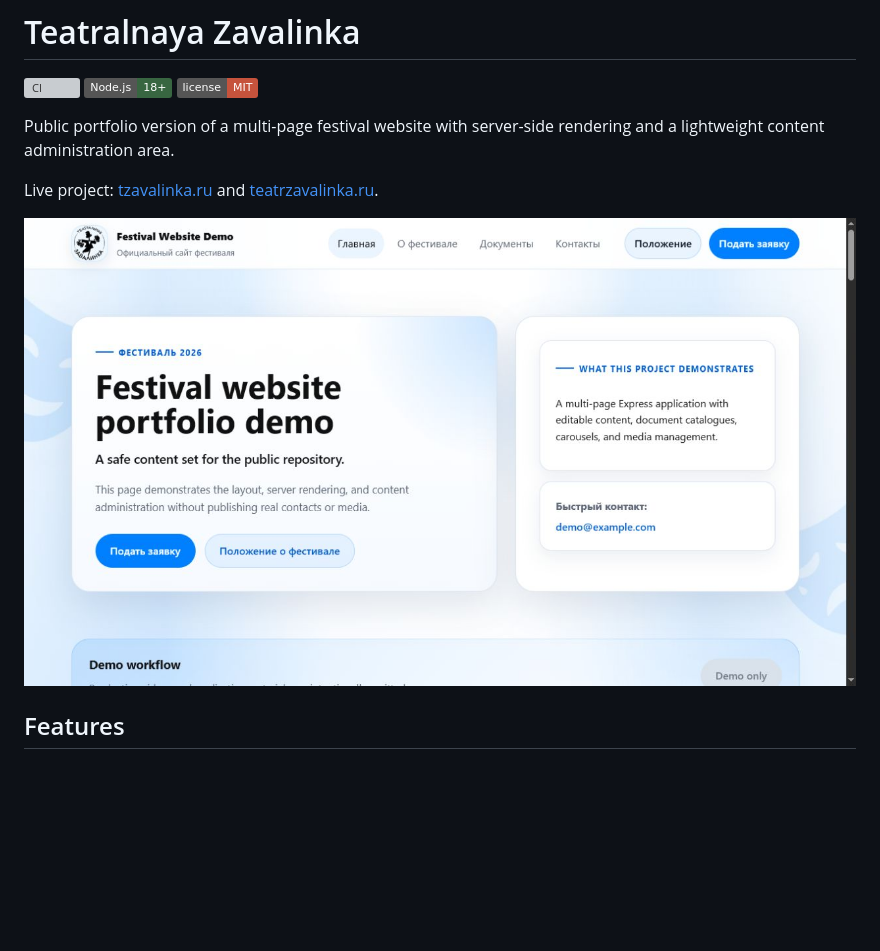
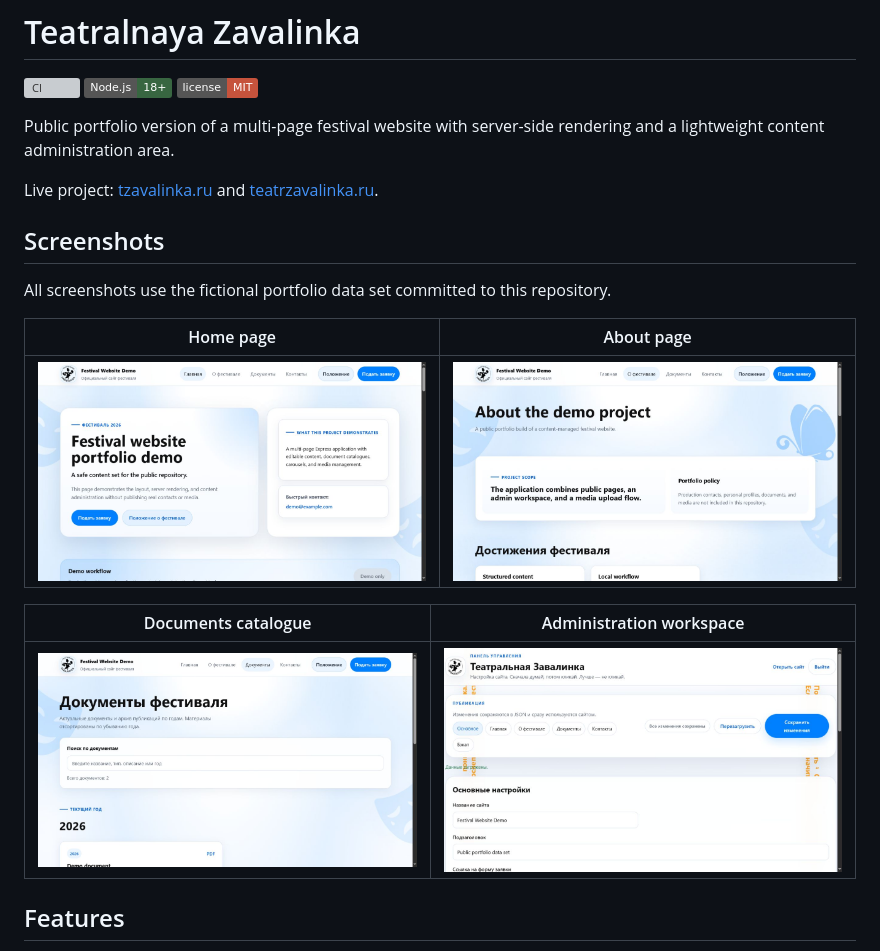
Before and after one commit to almuleev/teatralnaya-zavalinka-site, a Markdown page: README.md, the part around the change. Rendered like a GitHub page; pictures changed too: docs/screenshots/portfolio-about.png (added), docs/screenshots/portfolio-admin.png (added), docs/screenshots/portfolio-documents.png (added); badges without logos; blank space fills up the shorter version; grey boxes are pictures that could not be loaded.

Commit message:
docs: expand screenshot gallery

```diff
--- a/README.md
+++ b/README.md
@@ -8,7 +8,17 @@ Public portfolio version of a multi-page festival website with server-side rende
 
 Live project: [tzavalinka.ru](https://tzavalinka.ru) and [teatrzavalinka.ru](https://teatrzavalinka.ru).
 
-![Safe portfolio demo of the festival website](docs/screenshots/portfolio-demo.png)
+## Screenshots
+
+All screenshots use the fictional portfolio data set committed to this repository.
+
+| Home page | About page |
+| --- | --- |
+| [![Festival website demo home page](docs/screenshots/portfolio-demo.png)](docs/screenshots/portfolio-demo.png) | [![Festival website demo about page](docs/screenshots/portfolio-about.png)](docs/screenshots/portfolio-about.png) |
+
+| Documents catalogue | Administration workspace |
+| --- | --- |
+| [![Festival document catalogue](docs/screenshots/portfolio-documents.png)](docs/screenshots/portfolio-documents.png) | [![Festival website administration workspace](docs/screenshots/portfolio-admin.png)](docs/screenshots/portfolio-admin.png) |
 
 ## Features
 
```
